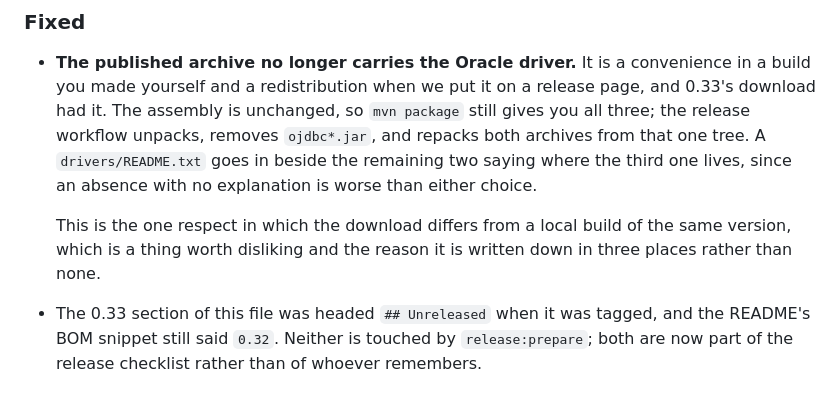
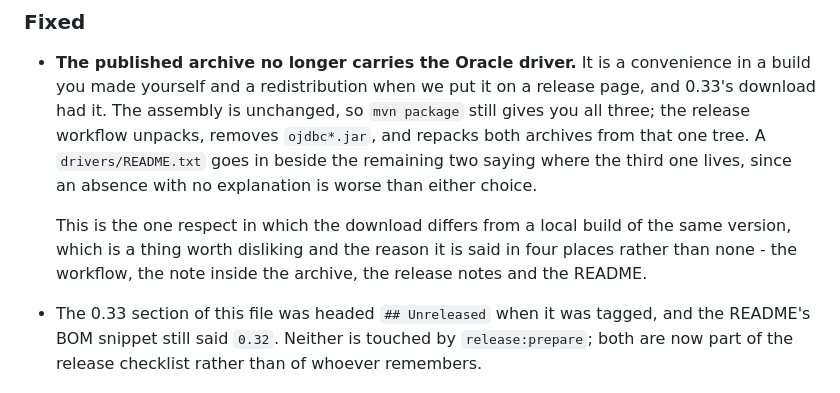
Before and after one commit to ralfspoeth/xldr, a Markdown page: CHANGELOG.md, the part around the change. Rendered like a GitHub page.

Commit message:
changelog; releasing 0.34

```diff
--- a/CHANGELOG.md
+++ b/CHANGELOG.md
@@ -17,7 +17,8 @@ The versions are the git tags `xldr-<version>`; the published artifacts carry th
   lives, since an absence with no explanation is worse than either choice.
 
   This is the one respect in which the download differs from a local build of the same version, which is a thing
-  worth disliking and the reason it is written down in three places rather than none.
+  worth disliking and the reason it is said in four places rather than none - the workflow, the note inside
+  the archive, the release notes and the README.
 
 - The 0.33 section of this file was headed `## Unreleased` when it was tagged, and the README's BOM snippet still
   said `0.32`. Neither is touched by `release:prepare`; both are now part of the release checklist rather than of
```
